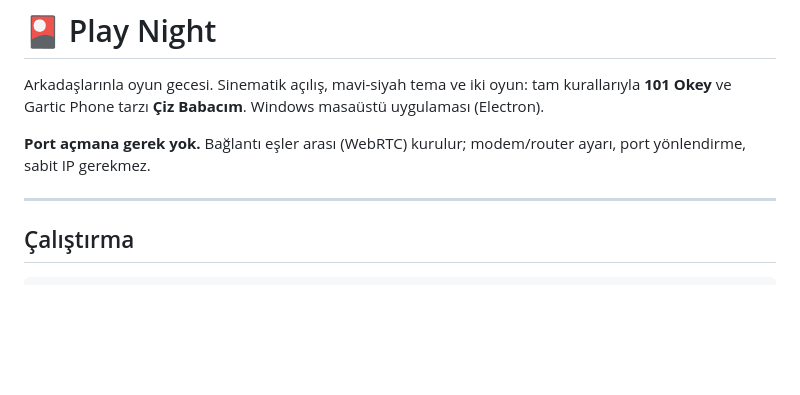
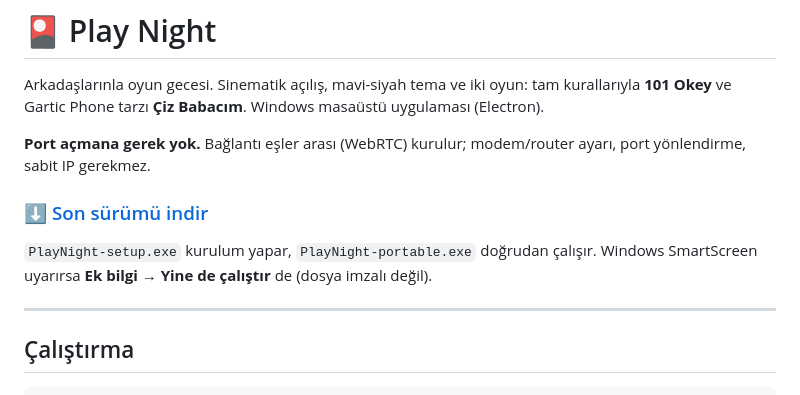
Before and after one commit to Efesploits/playnight, a Markdown page: README.md, the part around the change. GitHub-like rendering; blank space fills up the shorter version.

Commit message:
README: indirme baglantisi ekle
Co-Authored-By: Claude Opus 5 <noreply@anthropic.com>

```diff
--- a/README.md
+++ b/README.md
@@ -6,6 +6,11 @@ Windows masaüstü uygulaması (Electron).
 
 **Port açmana gerek yok.** Bağlantı eşler arası (WebRTC) kurulur; modem/router ayarı,
 port yönlendirme, sabit IP gerekmez.
+
+### ⬇️ [Son sürümü indir](https://github.com/Efesploits/playnight/releases/latest)
+
+`PlayNight-setup.exe` kurulum yapar, `PlayNight-portable.exe` doğrudan çalışır.
+Windows SmartScreen uyarırsa **Ek bilgi → Yine de çalıştır** de (dosya imzalı değil).
 
 ---
 
```
